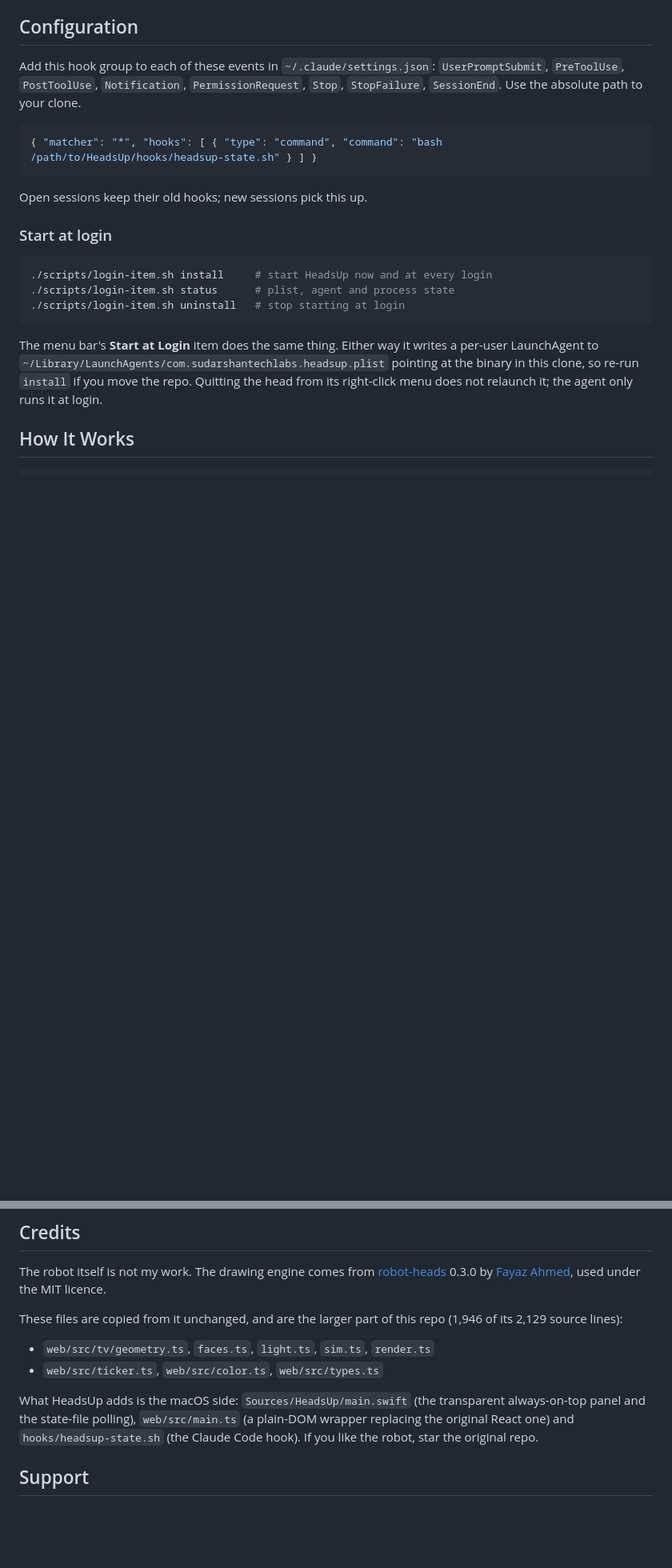
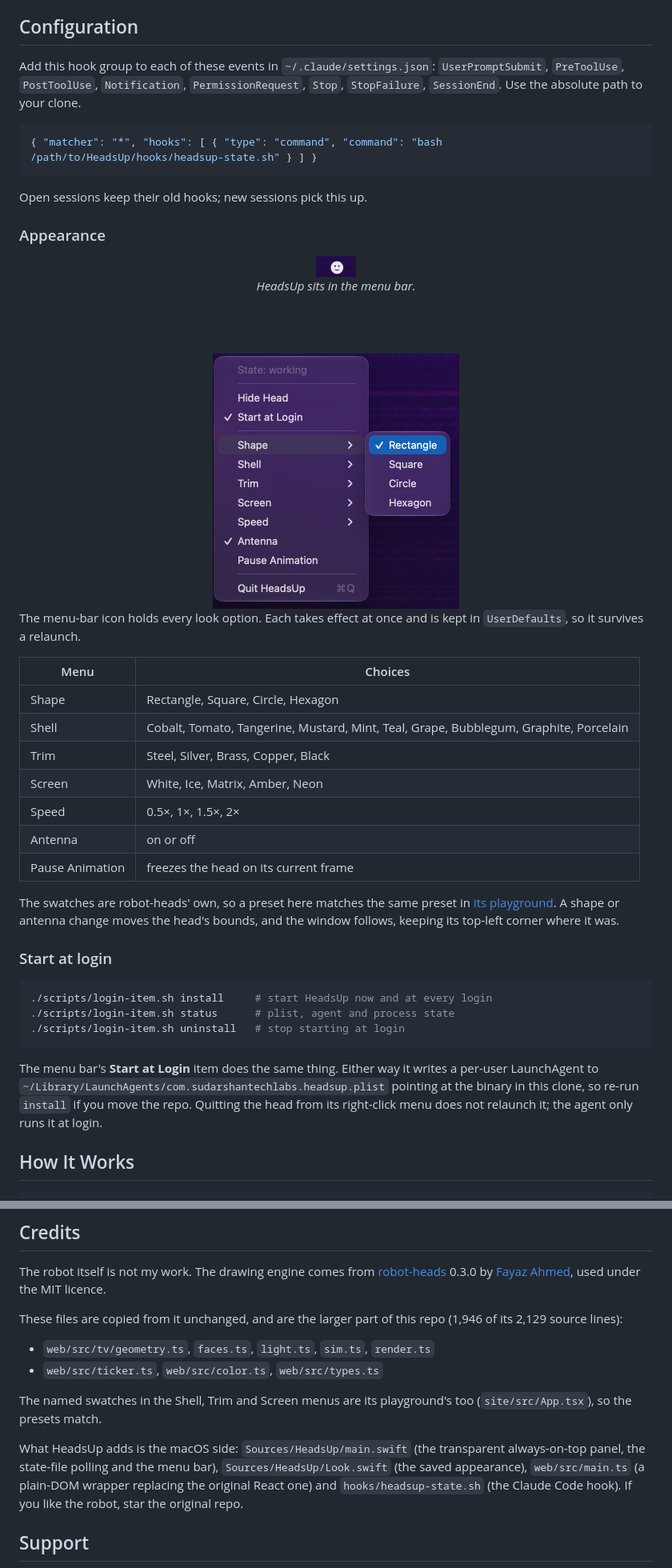
Before and after one commit to SUDARSHANCHAUDHARI/HeadsUp, a Markdown page: README.md, 2 parts joined by grey strips. Shown at 80% size. Rendered like a GitHub page; pictures changed too: docs/menu.png (added), docs/menubar.png (added); blank space fills up the shorter version.

````diff
--- a/README.md
+++ b/README.md
@@ -82,6 +89,38 @@ Add this hook group to each of these events in `~/.claude/settings.json`: `UserP
 ```
 
 Open sessions keep their old hooks; new sessions pick this up.
+
+### Appearance
+
+<div align="center">
+
+<img src="docs/menubar.png" alt="The HeadsUp icon in the macOS menu bar" width="50">
+
+<em>HeadsUp sits in the menu bar.</em>
+
+<br><br>
+
+<img src="docs/menu.png" alt="The HeadsUp menu with the Shape submenu open" width="308">
+
+</div>
+
+The menu-bar icon holds every look option. Each takes effect at once and is
+kept in `UserDefaults`, so it survives a relaunch.
+
+| Menu | Choices |
+|------|---------|
+| Shape | Rectangle, Square, Circle, Hexagon |
+| Shell | Cobalt, Tomato, Tangerine, Mustard, Mint, Teal, Grape, Bubblegum, Graphite, Porcelain |
+| Trim | Steel, Silver, Brass, Copper, Black |
+| Screen | White, Ice, Matrix, Amber, Neon |
+| Speed | 0.5×, 1×, 1.5×, 2× |
+| Antenna | on or off |
+| Pause Animation | freezes the head on its current frame |
+
+The swatches are robot-heads' own, so a preset here matches the same preset in
+[its playground](https://robot-heads.fayaz.workers.dev/). A shape or antenna
+change moves the head's bounds, and the window follows, keeping its top-left
+corner where it was.
 
 ### Start at login
 
@@ -182,9 +222,13 @@ These files are copied from it unchanged, and are the larger part of this repo
 - `web/src/tv/geometry.ts`, `faces.ts`, `light.ts`, `sim.ts`, `render.ts`
 - `web/src/ticker.ts`, `web/src/color.ts`, `web/src/types.ts`
 
+The named swatches in the Shell, Trim and Screen menus are its playground's
+too (`site/src/App.tsx`), so the presets match.
+
 What HeadsUp adds is the macOS side: `Sources/HeadsUp/main.swift` (the
-transparent always-on-top panel and the state-file polling),
-`web/src/main.ts` (a plain-DOM wrapper replacing the original React one) and
+transparent always-on-top panel, the state-file polling and the menu bar),
+`Sources/HeadsUp/Look.swift` (the saved appearance), `web/src/main.ts` (a
+plain-DOM wrapper replacing the original React one) and
 `hooks/headsup-state.sh` (the Claude Code hook). If you like the robot, star
 the original repo.
 
````
Also changed, not shown: other parts of README.md (+10 -2 lines), docs/screenshot.png, 4 other files.
